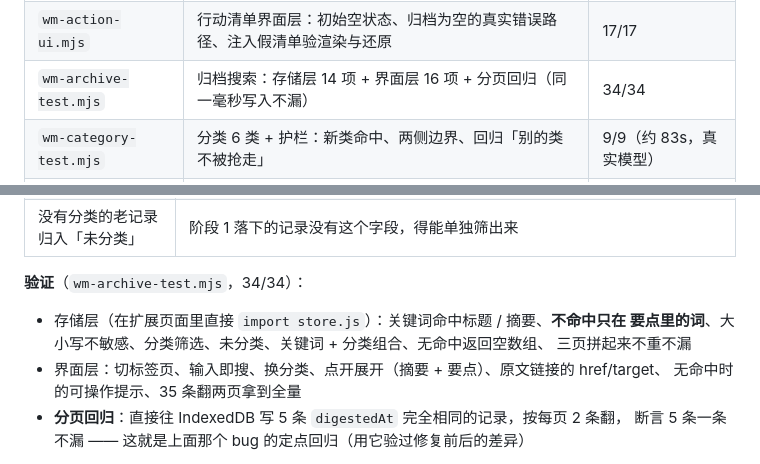
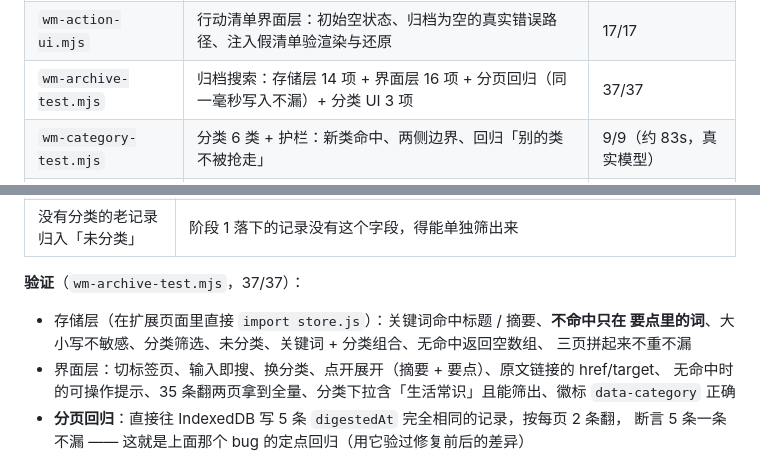
Before and after one commit to MaPleooo9/WisdoMark, a Markdown page: AGENTS.md, 2 parts joined by grey strips. Drawn GitHub-style.

```diff
--- a/AGENTS.md
+++ b/AGENTS.md
@@ -740,7 +740,7 @@ KV 得把整个数组读出来自己筛。IndexedDB 有索引、能游标分页
 | `wm-collapse-test.mjs` | 结果卡片可收起：默认值分叉（还原 vs 新结果）、偏好记忆、切面板不干扰 | 17/17 |
 | `wm-action-test.mjs` | 行动清单模型层：`sanitizeRefs` 单测 + 真实模型「画像 → 清单」 | 23/23 |
 | `wm-action-ui.mjs` | 行动清单界面层：初始空状态、归档为空的真实错误路径、注入假清单验渲染与还原 | 17/17 |
-| `wm-archive-test.mjs` | 归档搜索：存储层 14 项 + 界面层 16 项 + 分页回归（同一毫秒写入不漏） | 34/34 |
+| `wm-archive-test.mjs` | 归档搜索：存储层 14 项 + 界面层 16 项 + 分页回归（同一毫秒写入不漏）+ 分类 UI 3 项 | 37/37 |
 | `wm-category-test.mjs` | 分类 6 类 + 护栏：新类命中、两侧边界、回归「别的类不被抢走」 | 9/9（约 83s，真实模型）|
 | `wm-reclassify-test.mjs` | 重新分类：编排层的 force / skipRanking、版本落后的筛选、界面提示行与单条重跑入口 | 17/17 |
 
@@ -921,13 +921,13 @@ IDBKeyRange.upperBound(before, true)   // before 是 digestedAt
 | 输入防抖 250ms **+ 请求序号** | 防抖只保证「不在打字途中狂发请求」；用户停一下再改一个字时，两个请求会同时在飞，先发的不一定先回。所以每次请求带序号，回来时对不上就丢弃 —— 否则界面会显示上一个词的结果 |
 | 没有分类的老记录归入「未分类」 | 阶段 1 落下的记录没有这个字段，得能单独筛出来 |
 
-**验证**（`wm-archive-test.mjs`，34/34）：
+**验证**（`wm-archive-test.mjs`，37/37）：
 
 - 存储层（在扩展页面里直接 `import store.js`）：关键词命中标题 / 摘要、**不命中只在
   要点里的词**、大小写不敏感、分类筛选、未分类、关键词 + 分类组合、无命中返回空数组、
   三页拼起来不重不漏
 - 界面层：切标签页、输入即搜、换分类、点开展开（摘要 + 要点）、原文链接的 href/target、
-  无命中时的可操作提示、35 条翻两页拿到全量
+  无命中时的可操作提示、35 条翻两页拿到全量、分类下拉含「生活常识」且能筛出、徽标 `data-category` 正确
 - **分页回归**：直接往 IndexedDB 写 5 条 `digestedAt` 完全相同的记录，按每页 2 条翻，
   断言 5 条一条不漏 —— 这就是上面那个 bug 的定点回归（用它验过修复前后的差异）
 
```
Also changed, not shown: HANDOFF.md (+2 -2 lines).
